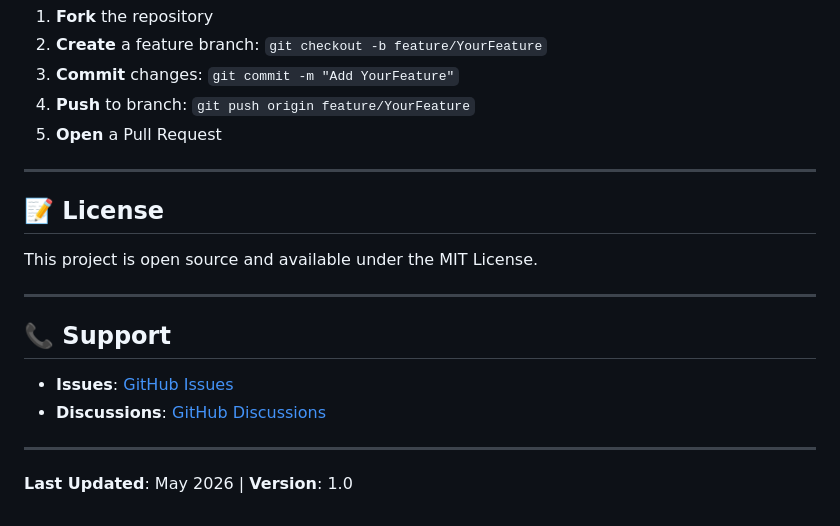
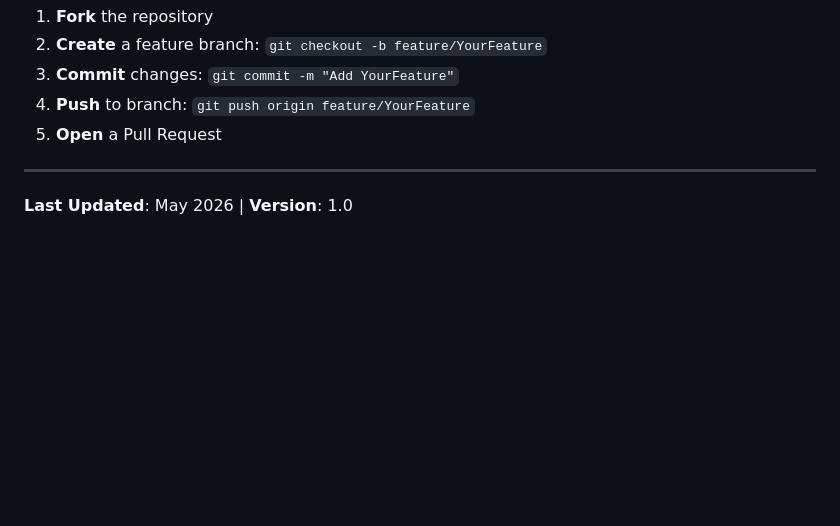
Before and after one commit to AyeshaJamal-dev/crop-disease-detection, a Markdown page: README.md, the part around the change. Rendered like a GitHub page; blank space fills up the shorter version.

```diff
--- a/README.md
+++ b/README.md
@@ -309,17 +309,4 @@ Contributions are welcome! To contribute:
 
 ---
 
-## 📝 License
-
-This project is open source and available under the MIT License.
-
----
-
-## 📞 Support
-
-- **Issues**: [GitHub Issues](https://github.com/YourUsername/crop-disease-detection/issues)
-- **Discussions**: [GitHub Discussions](https://github.com/YourUsername/crop-disease-detection/discussions)
-
----
-
 **Last Updated**: May 2026 | **Version**: 1.0
```
